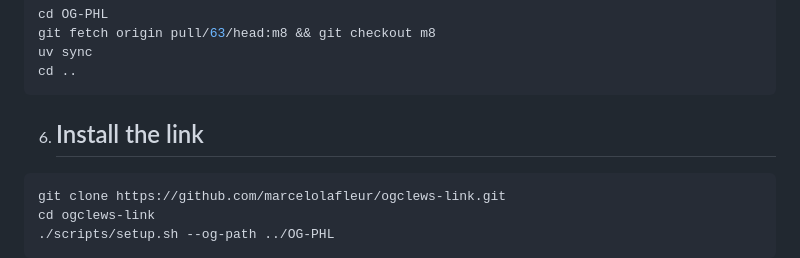
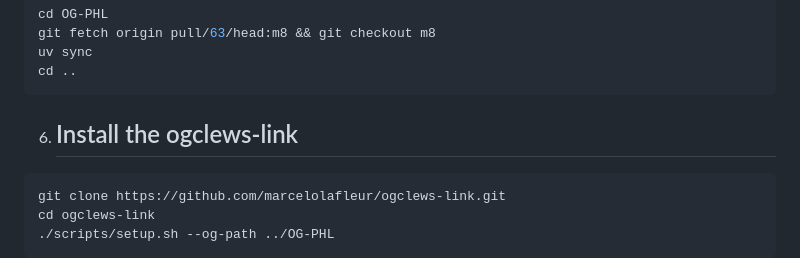
Before and after one commit to marcelolafleur/ogclews-link, a Markdown page: README.md, the part around the change. Drawn GitHub-style.

Commit message:
Update installation instructions for ogclews-link

````diff
--- a/README.md
+++ b/README.md
@@ -34,7 +34,7 @@ uv sync
 cd ..
 ```
 
-6) ## Install the link
+6) ## Install the ogclews-link
 ```bash
 git clone https://github.com/marcelolafleur/ogclews-link.git
 cd ogclews-link
````
